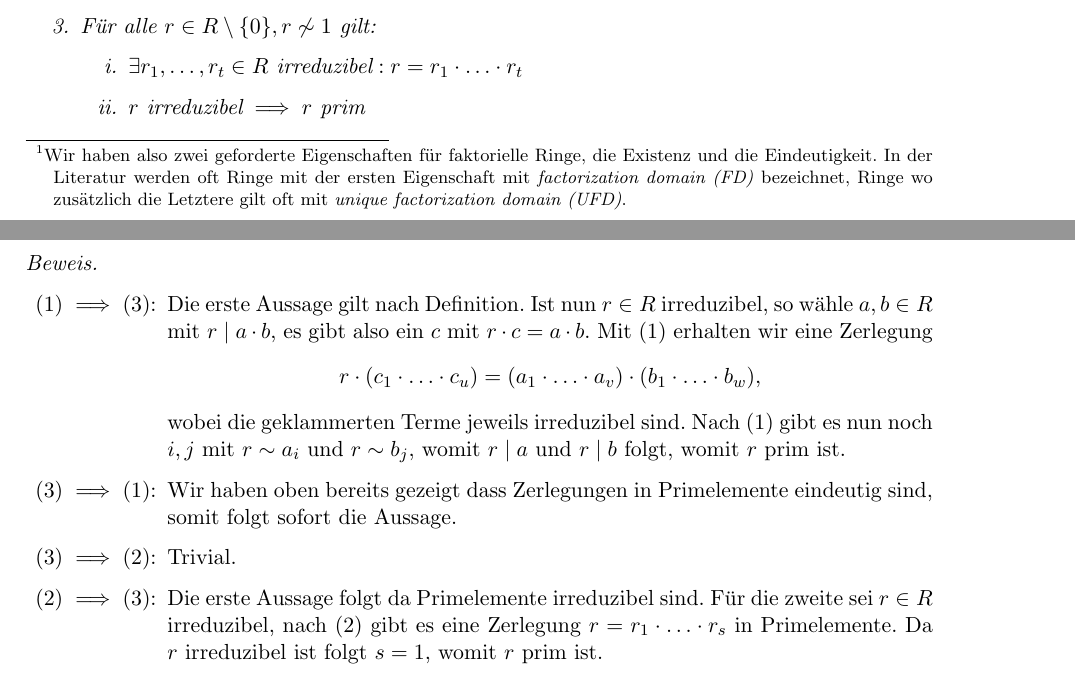
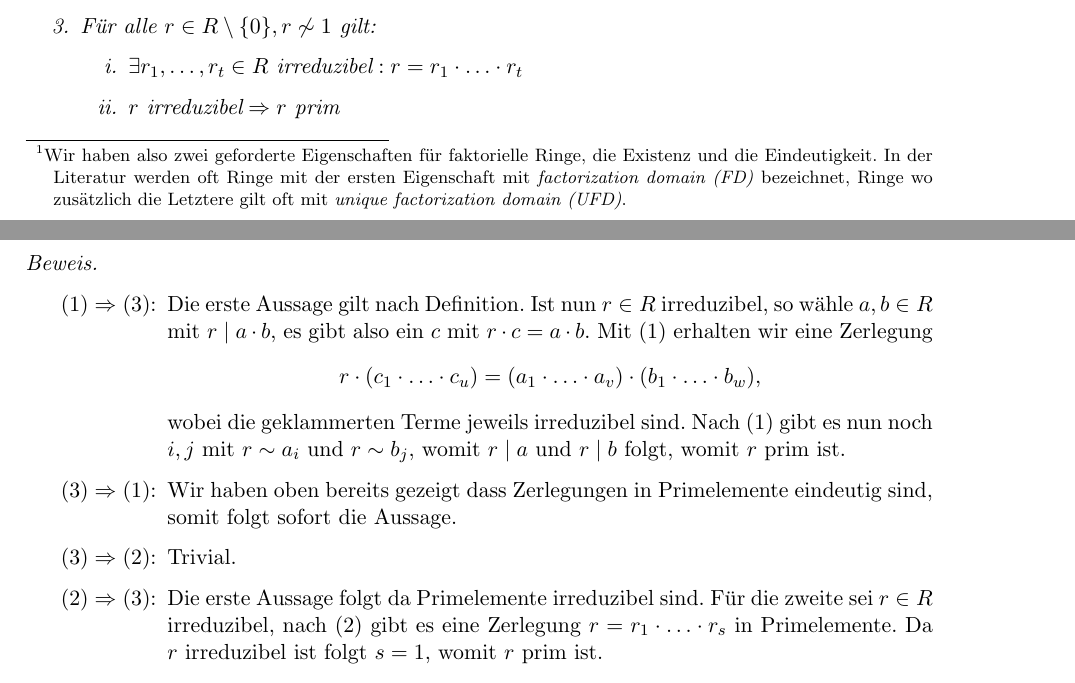
Before and after one commit to epsilon-equals-zero/algebra-2023s-vorlesung, a LaTeX document (src/document.tex, which reads src/03-teilbarkeit/faktorielle-ringe.tex): two parts of pages 53 and 54 of 63, joined at a grey line, cut so that both start at the same text. Compiled offline with pdfLaTeX.

Commit message:
minor changes

```diff
--- a/src/03-teilbarkeit/faktorielle-ringe.tex
+++ b/src/03-teilbarkeit/faktorielle-ringe.tex
@@ -28,7 +28,7 @@
         \item Für alle $ r \in R \setminus \{0\}, r \not\sim 1 $ gilt:
         \begin{enumerate}[label=\roman*.]
             \item $ \exists r_1, \hdots, r_t \in R \text{ irreduzibel}: r = r_1 \cdot \hdots \cdot r_t $
-            \item $ r \text{ irreduzibel} \implies r \text{ prim} $
+            \item $ r \text{ irreduzibel} \Rightarrow r \text{ prim} $
         \end{enumerate}
     \end{enumerate}
 \end{proposition}
@@ -36,15 +36,15 @@
 
 \begin{proof}{\ }
     \begin{itemize}[leftmargin=2.5cm]
-        \item[$(1) \implies (3)$:] Die erste Aussage gilt nach Definition. Ist nun $r \in R$ irreduzibel, so wähle $a, b \in R$ mit $r \mid a \cdot b$, es gibt also ein $c$ mit $r \cdot c = a \cdot b$. Mit (1) erhalten wir eine Zerlegung
+        \item[$(1) \Rightarrow (3)$:] Die erste Aussage gilt nach Definition. Ist nun $r \in R$ irreduzibel, so wähle $a, b \in R$ mit $r \mid a \cdot b$, es gibt also ein $c$ mit $r \cdot c = a \cdot b$. Mit (1) erhalten wir eine Zerlegung
         $$ r \cdot (c_1 \cdot \hdots \cdot c_u) = (a_1 \cdot \hdots \cdot a_v) \cdot (b_1 \cdot \hdots \cdot b_w), $$
         wobei die geklammerten Terme jeweils irreduzibel sind. Nach (1) gibt es nun noch $i, j$ mit $r \sim a_i$ und $r \sim b_j$, womit $r \mid a$ und $r \mid b$ folgt, womit $r$ prim ist.
 
-        \item[$(3) \implies (1)$:] Wir haben oben bereits gezeigt dass Zerlegungen in Primelemente eindeutig sind, somit folgt sofort die Aussage.
+        \item[$(3) \Rightarrow (1)$:] Wir haben oben bereits gezeigt dass Zerlegungen in Primelemente eindeutig sind, somit folgt sofort die Aussage.
 
-        \item[$(3) \implies (2)$:] Trivial.
+        \item[$(3) \Rightarrow (2)$:] Trivial.
 
-        \item[$(2) \implies (3)$:] Die erste Aussage folgt da Primelemente irreduzibel sind. Für die zweite sei $r \in R$ irreduzibel, nach (2) gibt es eine Zerlegung $r = r_1 \cdot \hdots \cdot r_s$ in Primelemente. Da $r$ irreduzibel ist folgt $s = 1$, womit $r$ prim ist.
+        \item[$(2) \Rightarrow (3)$:] Die erste Aussage folgt da Primelemente irreduzibel sind. Für die zweite sei $r \in R$ irreduzibel, nach (2) gibt es eine Zerlegung $r = r_1 \cdot \hdots \cdot r_s$ in Primelemente. Da $r$ irreduzibel ist folgt $s = 1$, womit $r$ prim ist.
     \end{itemize}
 \end{proof}
 
```
Also changed, not shown: src/03-teilbarkeit/faktorielle-ringe.tex (2 more changed lines).
